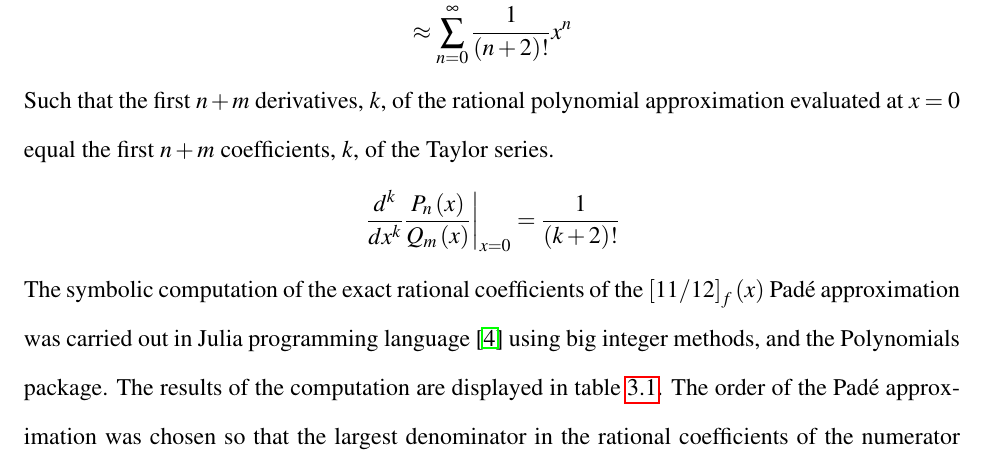
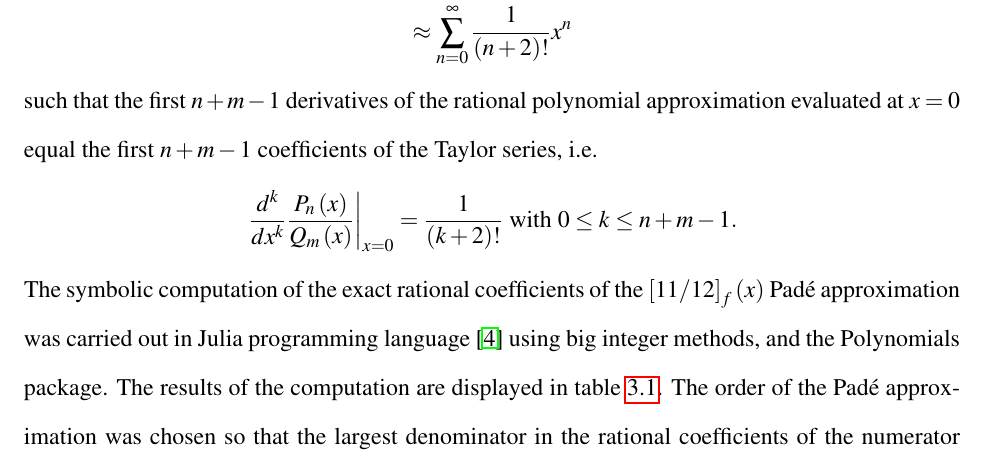
Before and after one commit to aaronsheldon/markov-lie-frechet, a LaTeX thesis (project-main.tex, which reads project-chapter-3.tex): part of page 49 of 80, cut so that both start at the same text. The pictures show the PDF file project-main.pdf that the author committed with the source.

Commit message:
jingjing wu: fix grammar and bounds on Pade approximation

```diff
--- a/project-chapter-3.tex
+++ b/project-chapter-3.tex
@@ -141,17 +141,17 @@ convergence $Y_{mn} \rightarrow \left[\sum_{n=0}^{\infty} \frac{1}{\left(n+2\rig
 is assured.
 
 Recapitulating the definition of the $\left[n/m\right]_f\left(x\right)$ Pad\'{e} approximations,
-we seek a rational polynomial approximation to the Taylor series.
+we seek a rational polynomial approximation to the Taylor series
 \begin{IEEEeqnarray*}{rCl}
 	\frac{P_n\left(x\right)}{Q_m\left(x\right)}
 		& =       & \frac{p_0 + p_1 x + \cdots + p_n x^n}{1 + q_1 x + \cdots + q_m x^m}\\
 		& \approx & \sum_{n=0}^\infty \frac{1}{\left(n+2\right)!}x^n
 \end{IEEEeqnarray*}
-Such that the first $n+m$ derivatives, $k$, of the rational polynomial approximation
-evaluated at $x=0$ equal the first $n+m$ coefficients, $k$, of the Taylor series.
+such that the first $n+m-1$ derivatives of the rational polynomial approximation evaluated
+at $x=0$ equal the first $n+m-1$ coefficients of the Taylor series, i.e.
 \begin{IEEEeqnarray*}{rCl}
 	\left.\frac{d^k}{d x^k}\frac{P_n\left(x\right)}{Q_m\left(x\right)}\right|_{x=0}
-		& = & \frac{1}{\left(k+2\right)!}
+		& = & \frac{1}{\left(k+2\right)!} \text{ with } 0 \le k \le n+m-1.
 \end{IEEEeqnarray*}
 The symbolic computation of the exact rational coefficients of the $\left[11/12\right]_f\left(x\right)$
 Pad\'{e} approximation was carried out in Julia programming language \cite{bezanson_julia:_2014}
```
Also changed, not shown: project-main.pdf.
